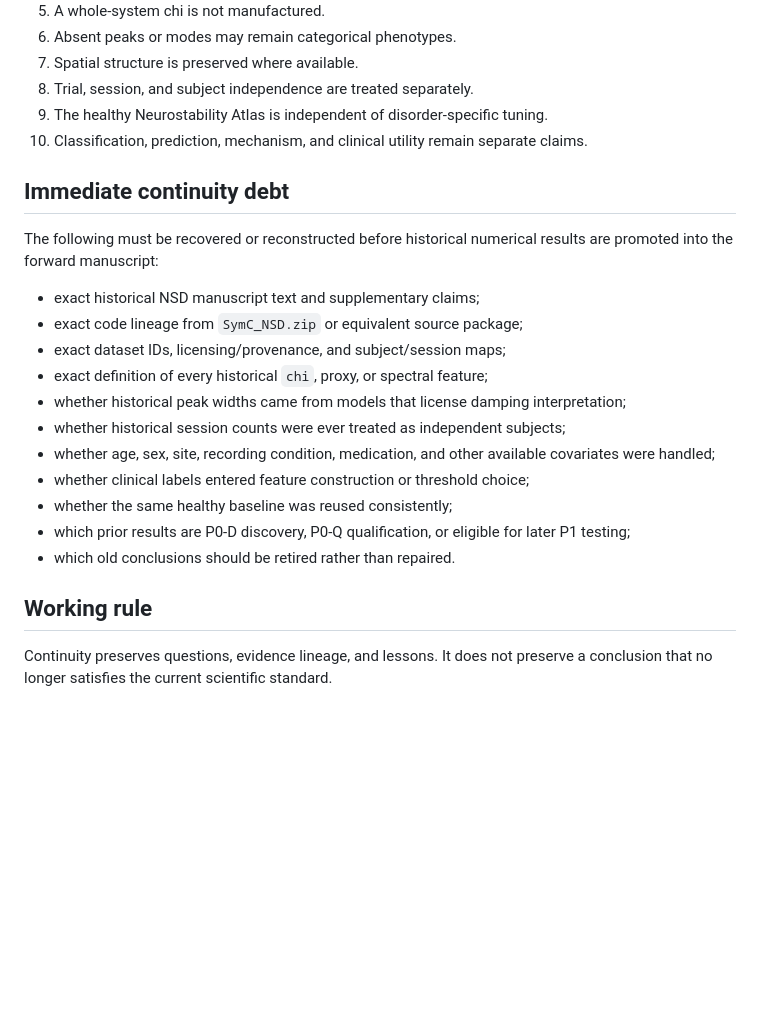
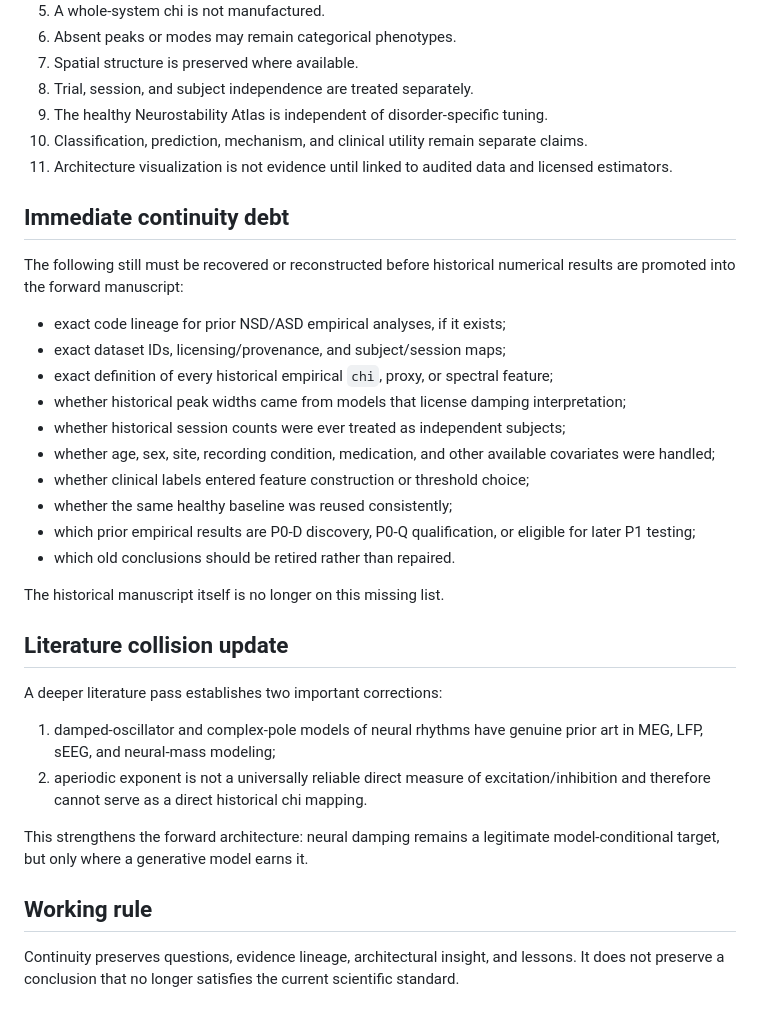
Before and after one commit to SymC-Universe/Biomedical, a Markdown page: NSD_vNext/docs/CONTINUITY_STATE_v0.1.md, the part around one of its changes. Rendered like a GitHub page; blank space fills up the shorter version.

```diff
--- a/NSD_vNext/docs/CONTINUITY_STATE_v0.1.md
+++ b/NSD_vNext/docs/CONTINUITY_STATE_v0.1.md
@@ -33,23 +62,34 @@ These are continuity markers only. Before entering the new manuscript as current
 8. Trial, session, and subject independence are treated separately.
 9. The healthy Neurostability Atlas is independent of disorder-specific tuning.
 10. Classification, prediction, mechanism, and clinical utility remain separate claims.
+11. Architecture visualization is not evidence until linked to audited data and licensed estimators.
 
 ## Immediate continuity debt
 
-The following must be recovered or reconstructed before historical numerical results are promoted into the forward manuscript:
+The following still must be recovered or reconstructed before historical numerical results are promoted into the forward manuscript:
 
-- exact historical NSD manuscript text and supplementary claims;
-- exact code lineage from `SymC_NSD.zip` or equivalent source package;
+- exact code lineage for prior NSD/ASD empirical analyses, if it exists;
 - exact dataset IDs, licensing/provenance, and subject/session maps;
-- exact definition of every historical `chi`, proxy, or spectral feature;
+- exact definition of every historical empirical `chi`, proxy, or spectral feature;
 - whether historical peak widths came from models that license damping interpretation;
 - whether historical session counts were ever treated as independent subjects;
 - whether age, sex, site, recording condition, medication, and other available covariates were handled;
 - whether clinical labels entered feature construction or threshold choice;
 - whether the same healthy baseline was reused consistently;
-- which prior results are P0-D discovery, P0-Q qualification, or eligible for later P1 testing;
+- which prior empirical results are P0-D discovery, P0-Q qualification, or eligible for later P1 testing;
 - which old conclusions should be retired rather than repaired.
+
+The historical manuscript itself is no longer on this missing list.
+
+## Literature collision update
+
+A deeper literature pass establishes two important corrections:
+
+1. damped-oscillator and complex-pole models of neural rhythms have genuine prior art in MEG, LFP, sEEG, and neural-mass modeling;
+2. aperiodic exponent is not a universally reliable direct measure of excitation/inhibition and therefore cannot serve as a direct historical chi mapping.
+
+This strengthens the forward architecture: neural damping remains a legitimate model-conditional target, but only where a generative model earns it.
 
 ## Working rule
 
-Continuity preserves questions, evidence lineage, and lessons. It does not preserve a conclusion that no longer satisfies the current scientific standard.
+Continuity preserves questions, evidence lineage, architectural insight, and lessons. It does not preserve a conclusion that no longer satisfies the current scientific standard.
```
Also changed, not shown: other parts of NSD_vNext/docs/CONTINUITY_STATE_v0.1.md (+31 -2 lines).
